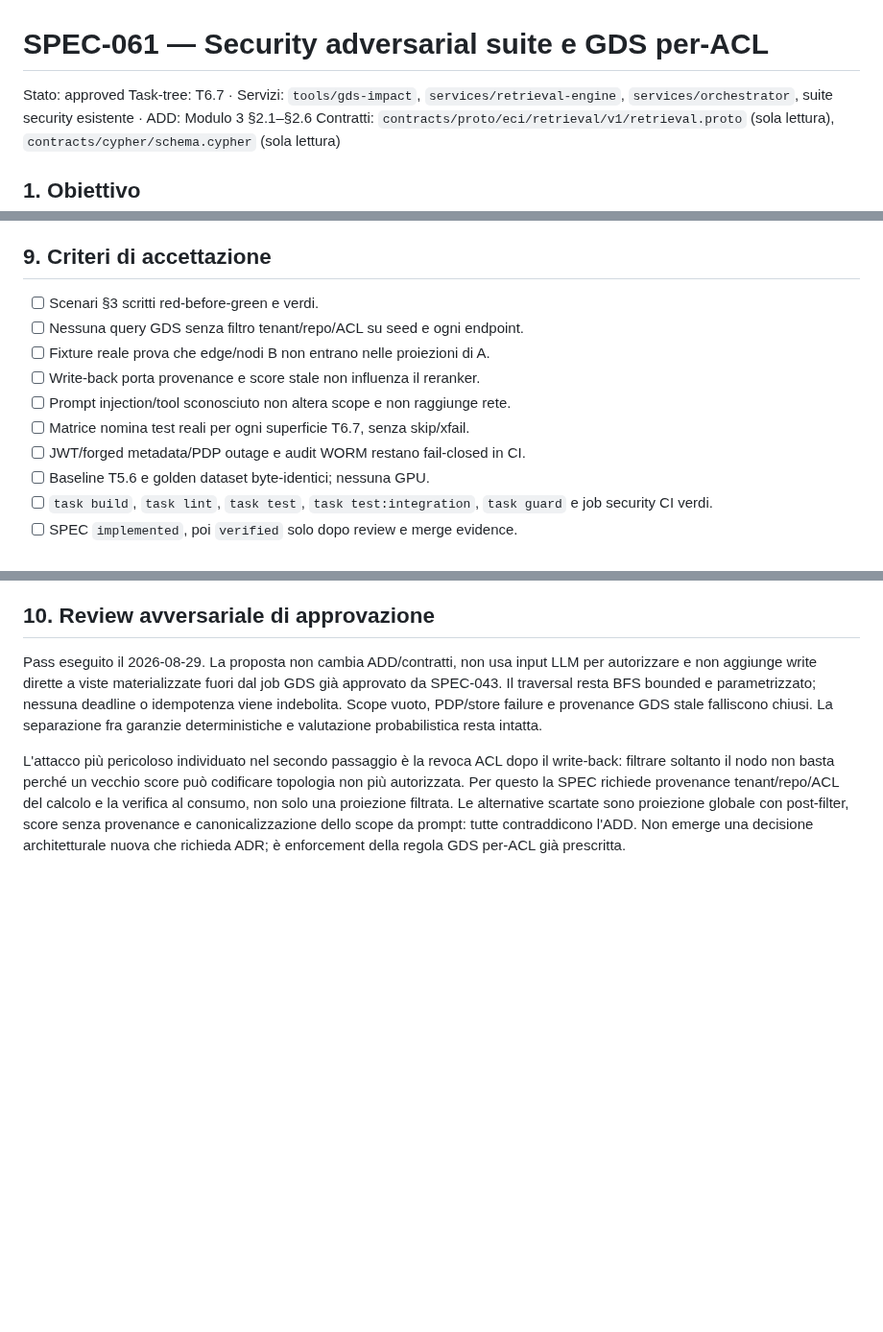
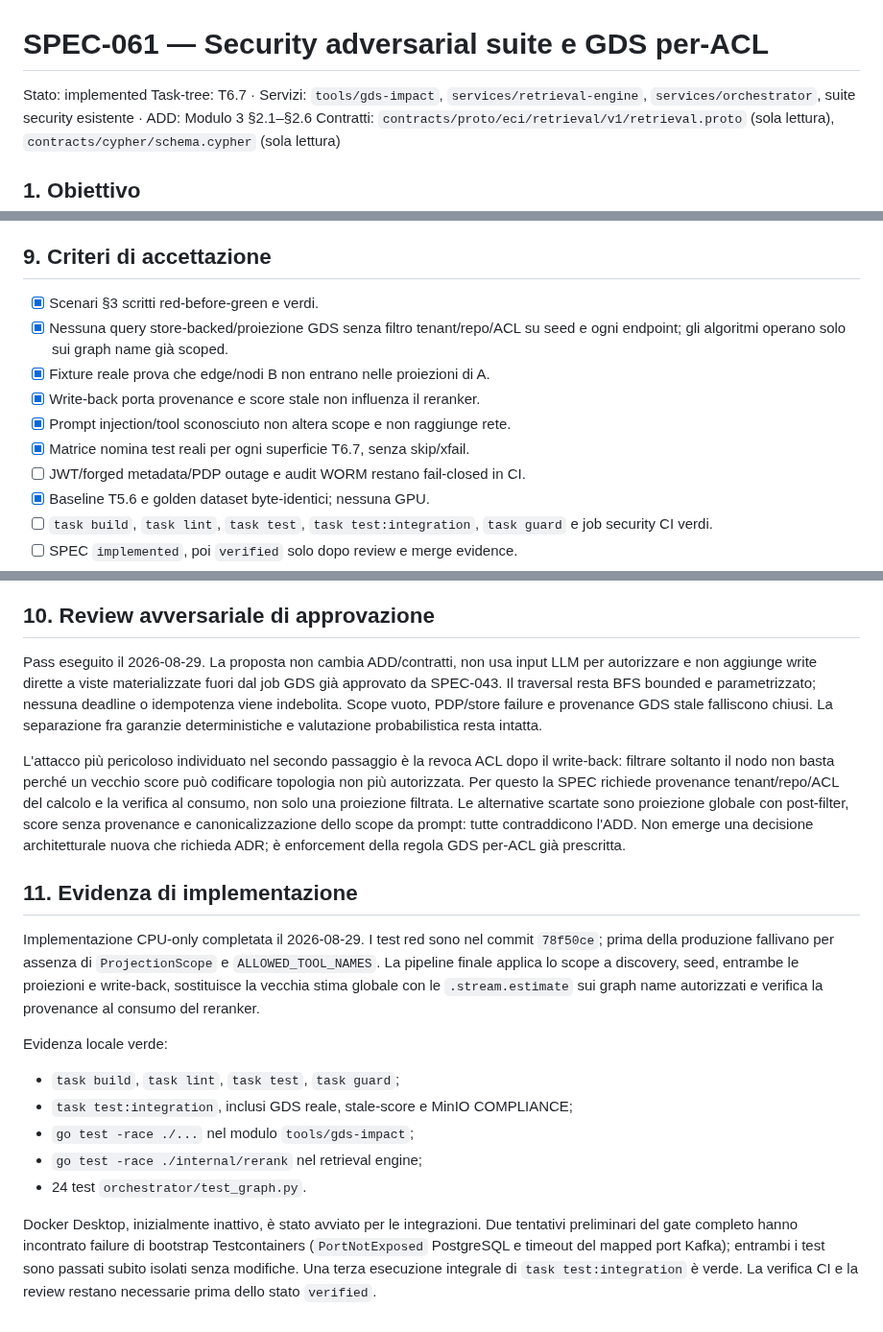
Before and after one commit to nepryoon/eci, a Markdown page: docs/specs/SPEC-061-security-adversarial-suite.md, 3 parts joined by grey strips. Shown at 96% size. Rendered like a GitHub page; blank space fills up the shorter version.

Commit message:
docs: record T6.7 implementation evidence

```diff
--- a/docs/specs/SPEC-061-security-adversarial-suite.md
+++ b/docs/specs/SPEC-061-security-adversarial-suite.md
@@ -1,5 +1,5 @@
 # SPEC-061 — Security adversarial suite e GDS per-ACL
-Stato: approved
+Stato: implemented
 Task-tree: T6.7 · Servizi: `tools/gds-impact`, `services/retrieval-engine`, `services/orchestrator`, suite security esistente · ADD: Modulo 3 §2.1–§2.6
 Contratti: `contracts/proto/eci/retrieval/v1/retrieval.proto` (sola lettura), `contracts/cypher/schema.cypher` (sola lettura)
 
@@ -192,14 +192,16 @@ applicativo e GDS Community con partizionamento esplicito.
 
 ## 9. Criteri di accettazione
 
-- [ ] Scenari §3 scritti red-before-green e verdi.
-- [ ] Nessuna query GDS senza filtro tenant/repo/ACL su seed e ogni endpoint.
-- [ ] Fixture reale prova che edge/nodi B non entrano nelle proiezioni di A.
-- [ ] Write-back porta provenance e score stale non influenza il reranker.
-- [ ] Prompt injection/tool sconosciuto non altera scope e non raggiunge rete.
-- [ ] Matrice nomina test reali per ogni superficie T6.7, senza skip/xfail.
+- [x] Scenari §3 scritti red-before-green e verdi.
+- [x] Nessuna query store-backed/proiezione GDS senza filtro tenant/repo/ACL
+      su seed e ogni endpoint; gli algoritmi operano solo sui graph name già
+      scoped.
+- [x] Fixture reale prova che edge/nodi B non entrano nelle proiezioni di A.
+- [x] Write-back porta provenance e score stale non influenza il reranker.
+- [x] Prompt injection/tool sconosciuto non altera scope e non raggiunge rete.
+- [x] Matrice nomina test reali per ogni superficie T6.7, senza skip/xfail.
 - [ ] JWT/forged metadata/PDP outage e audit WORM restano fail-closed in CI.
-- [ ] Baseline T5.6 e golden dataset byte-identici; nessuna GPU.
+- [x] Baseline T5.6 e golden dataset byte-identici; nessuna GPU.
 - [ ] `task build`, `task lint`, `task test`, `task test:integration`,
       `task guard` e job security CI verdi.
 - [ ] SPEC `implemented`, poi `verified` solo dopo review e merge evidence.
@@ -221,3 +223,27 @@ filtrata. Le alternative scartate sono proiezione globale con post-filter,
 score senza provenance e canonicalizzazione dello scope da prompt: tutte
 contraddicono l'ADD. Non emerge una decisione architetturale nuova che richieda
 ADR; è enforcement della regola GDS per-ACL già prescritta.
+
+## 11. Evidenza di implementazione
+
+Implementazione CPU-only completata il 2026-08-29. I test red sono nel commit
+`78f50ce`; prima della produzione fallivano per assenza di `ProjectionScope` e
+`ALLOWED_TOOL_NAMES`. La pipeline finale applica lo scope a discovery, seed,
+entrambe le proiezioni e write-back, sostituisce la vecchia stima globale con
+le `.stream.estimate` sui graph name autorizzati e verifica la provenance al
+consumo del reranker.
+
+Evidenza locale verde:
+
+- `task build`, `task lint`, `task test`, `task guard`;
+- `task test:integration`, inclusi GDS reale, stale-score e MinIO COMPLIANCE;
+- `go test -race ./...` nel modulo `tools/gds-impact`;
+- `go test -race ./internal/rerank` nel retrieval engine;
+- 24 test `orchestrator/test_graph.py`.
+
+Docker Desktop, inizialmente inattivo, è stato avviato per le integrazioni. Due
+tentativi preliminari del gate completo hanno incontrato failure di bootstrap
+Testcontainers (`PortNotExposed` PostgreSQL e timeout del mapped port Kafka);
+entrambi i test sono passati subito isolati senza modifiche. Una terza
+esecuzione integrale di `task test:integration` è verde. La verifica CI e la
+review restano necessarie prima dello stato `verified`.
```
